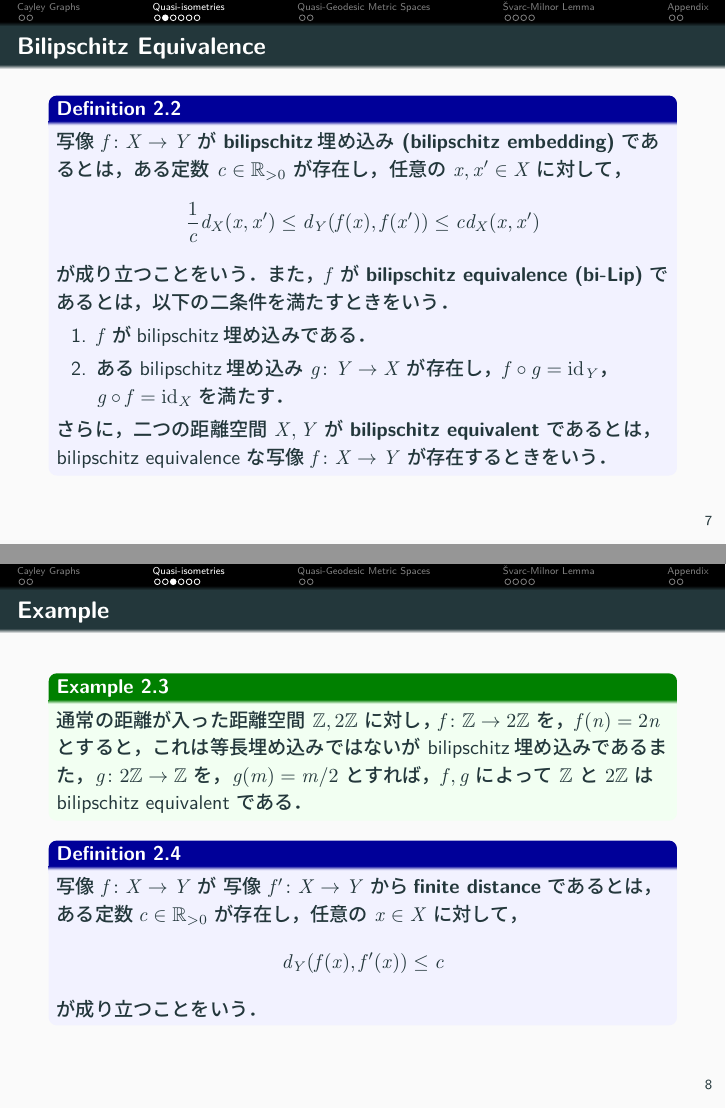
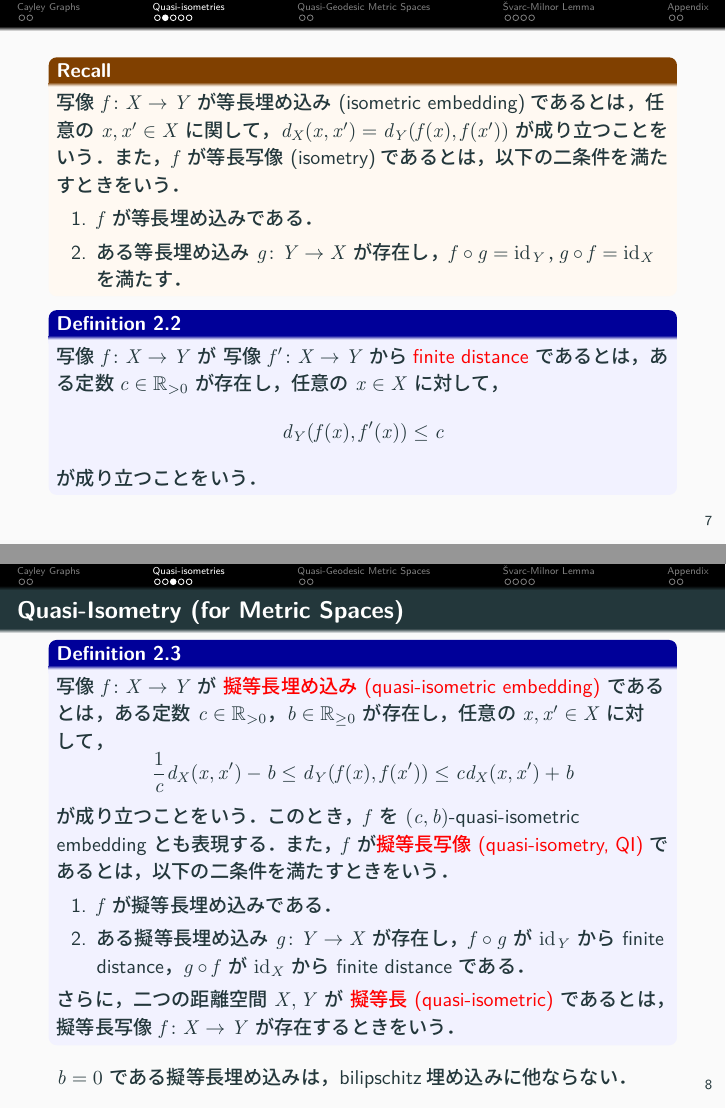
Before and after one commit to sugiyama-kazuki-19/soturon, LaTeX slides (slide/slide.tex): pages 7 and 8 of 22 before the commit and pages 7 and 8 of 21 after it, joined at a grey line. The pictures show the PDF file slide/slide.pdf that the author committed with the source.

Commit message:
2/14 14:14

```diff
--- a/slide/slide.tex
+++ b/slide/slide.tex
@@ -129,43 +130,33 @@
     \frametitle{Isometry}
     以下，$(X,d_X)$ を距離空間とし，省略して $X$ と表記する．
     \begin{dfn}
-        写像 $f\colon X\rightarrow Y$ が \textbf{等長埋め込み (isometric embedding)} であるとは，任意の $x,x^\prime\in X$ に関して，$$d_X(x,x^\prime)=d_Y(f(x),f(x^\prime))$$ が成り立つことをいう．また，$f$ が \textbf{等長写像 (isometry)} であるとは，以下の二条件を満たすときをいう．
+        写像 $f\colon X\rightarrow Y$ が \textcolor{red}{等長埋め込み (isometric embedding)} であるとは，任意の $x,x^\prime\in X$ に関して，$$d_X(x,x^\prime)=d_Y(f(x),f(x^\prime))$$ が成り立つことをいう．また，$f$ が \textcolor{red}{等長写像 (isometry)} であるとは，以下の二条件を満たすときをいう．
         \begin{enumerate}
         \item $f$ が等長埋め込みである．
         \item ある等長埋め込み $g\colon Y\rightarrow X$ が存在し，$f\circ g=\id_Y，g\circ f=\id_X$ を満たす．
         \end{enumerate}
-        さらに，二つの距離空間 $X,Y$ が \textbf{等長 (isometric)} であるとは，等長写像 $f\colon X\rightarrow Y$ が存在するときをいう．
+        さらに，二つの距離空間 $X,Y$ が \textcolor{red}{等長 (isometric)} であるとは，等長写像 $f\colon X\rightarrow Y$ が存在するときをいう．
     \end{dfn}
 \end{frame}
 
 \begin{frame}
-    \frametitle{Bilipschitz Equivalence}
+    \vspace{5mm}
+    \begin{rec}
+        写像 $f\colon X\rightarrow Y$ が等長埋め込み (isometric embedding)であるとは，任意の $x,x^\prime\in X$ に関して，$d_X(x,x^\prime)=d_Y(f(x),f(x^\prime))$ が成り立つことをいう．また，$f$ が等長写像 (isometry)であるとは，以下の二条件を満たすときをいう．
+        \begin{enumerate}
+        \item $f$ が等長埋め込みである．
+        \item ある等長埋め込み $g\colon Y\rightarrow X$ が存在し，$f\circ g=\id_Y，g\circ f=\id_X$ を満たす．
+        \end{enumerate}
+    \end{rec}
     \begin{dfn}
-        写像 $f\colon X\rightarrow Y$ が \textbf{bilipschitz埋め込み (bilipschitz embedding)} であるとは，ある定数 $c\in\mathbb{R}_{>0}$ が存在し，任意の $x,x^\prime\in X$ に対して，
-        $$\frac{1}{c}d_X(x,x^\prime)\leq d_Y(f(x),f(x^\prime))\leq cd_X(x,x^\prime)$$
-        が成り立つことをいう．また，$f$ が \textbf{bilipschitz equivalence (bi-Lip)} であるとは，以下の二条件を満たすときをいう．
-        \begin{enumerate}
-        \item $f$ がbilipschitz埋め込みである．
-        \item あるbilipschitz埋め込み $g\colon Y\rightarrow X$ が存在し，$f\circ g=\id_Y$，$g\circ f=\id_X$ を満たす．
-        \end{enumerate}
-        さらに，二つの距離空間 $X,Y$ が \textbf{bilipschitz equivalent} であるとは，bilipschitz equivalence な写像 $f\colon X\rightarrow Y$ が存在するときをいう．
-    \end{dfn}
-\end{frame}
-
-\begin{frame}
-    \frametitle{Example}
-    \begin{ex}
-        通常の距離が入った距離空間 $\mathbb{Z},2\mathbb{Z}$ に対し， $f\colon\mathbb{Z}\rightarrow 2\mathbb{Z}$ を，$f(n)=2n$ とすると，これは等長埋め込みではないが bilipschitz埋め込みであるまた，$g\colon2\mathbb{Z}\rightarrow \mathbb{Z}$ を，$g(m)=m/2$ とすれば，$f,g$ によって $\mathbb{Z}$ と $2\mathbb{Z}$ は bilipschitz equivalent である．
-    \end{ex}
-    \begin{dfn}
-        写像 $f\colon X\rightarrow Y$ が 写像 $f^\prime\colon X\rightarrow Y$ から\textbf{finite distance} であるとは，ある定数$c\in\mathbb{R}_{>0}$ が存在し，任意の $x\in X$ に対して，
+        写像 $f\colon X\rightarrow Y$ が 写像 $f^\prime\colon X\rightarrow Y$ から\textcolor{red}{finite distance} であるとは，ある定数$c\in\mathbb{R}_{>0}$ が存在し，任意の $x\in X$ に対して，
         $$d_Y(f(x),f^\prime(x))\leq c$$
 が成り立つことをいう．
     \end{dfn}
 \end{frame}
 
 \begin{frame}
-    \frametitle{Quasi-Isometry (Metric Space)}
+    \frametitle{Quasi-Isometry (for Metric Spaces)}
     \begin{dfn}
-        写像 $f\colon X\rightarrow Y$ が \textbf{擬等長埋め込み (quasi-isometric embedding)} であるとは，ある定数 $c\in\mathbb{R}_{>0}$，$b\in\mathbb{R}_{\geq0}$ が存在し，任意の $x,x^\prime\in X$ に対して，
+        写像 $f\colon X\rightarrow Y$ が \textcolor{red}{擬等長埋め込み (quasi-isometric embedding)} であるとは，ある定数 $c\in\mathbb{R}_{>0}$，$b\in\mathbb{R}_{\geq0}$ が存在し，任意の $x,x^\prime\in X$ に対して，
         $$\frac{1}{c}d_X(x,x^\prime)-b\leq d_Y(f(x),f(x^\prime))\leq cd_X(x,x^\prime)+b$$
@@ -175,12 +166,13 @@
         \item ある擬等長埋め込み $g\colon Y\rightarrow X$ が存在し，
         $f\circ g$ が $\id_Y$ から finite distance，$g\circ f$ が $\id_X$ から finite distance である．
         \end{enumerate}
-        さらに，二つの距離空間 $X,Y$ が \textbf{擬等長 (quasi-isometric)} であるとは，擬等長写像 $f\colon X\rightarrow Y$ が存在するときをいう．
+        さらに，二つの距離空間 $X,Y$ が \textcolor{red}{擬等長 (quasi-isometric)} であるとは，擬等長写像 $f\colon X\rightarrow Y$ が存在するときをいう．
     \end{dfn}
+    $b=0$ である擬等長埋め込みは，bilipschitz埋め込みに他ならない．
 \end{frame}
 
 \begin{frame}
-    \frametitle{Example}
+    \vspace{5mm}
     \begin{ex}
         通常の距離が入った距離空間 $\mathbb{R},\mathbb{Z}$ に対し， $f\colon\mathbb{R}\rightarrow\mathbb{Z}$ を，$f(x)=\lfloor x \rfloor$ と定めると，これは bilipschitz embedding ではないが，擬等長埋め込みである．また，$\mathbb{Z}$ から $\mathbb{R}$ への包含写像を考えると，$f$ と包含写像によって $\mathbb{Z}$ と $\mathbb{R}$ は擬等長である．
     \end{ex}
@@ -198,12 +190,12 @@
     \begin{dfn}
-        $G$ を有限生成群としたとき，$G$ が距離空間 $X$ に \textbf{bilipschitz equivalent} であるとは，$G$ のある有限な生成系 $S$ がとれ，距離空間 $(G,d_S)$ と $X$ が (先ほど定義した) bilipschitz equivalent であることをいう．\\
+        $G$ を有限生成群としたとき，$G$ が距離空間 $X$ に \textcolor{red}{bilipschitz equivalent} であるとは，$G$ のある有限な生成系 $S$ がとれ，距離空間 $(G,d_S)$ と $X$ が (先ほど定義した) bilipschitz equivalent であることをいう．\\
 
-        また，$G$ が $X$ に \textbf{擬等長 (quasi-isometric)} であるとは，ある有限な生成系 $S$ がとれ，距離空間 $(G,d_S)$ と $X$ が (先ほど定義した)擬等長であることをいう．
+        また，$G$ が $X$ に \textcolor{red}{擬等長 (quasi-isometric)} であるとは，ある有限な生成系 $S$ がとれ，距離空間 $(G,d_S)$ と $X$ が (先ほど定義した)擬等長であることをいう．
     \end{dfn}
     群 $G$ の生成系 $S$ が有限であることに注意．
 
     \begin{prop}
-        $S$,$S^\prime$ をともに群 $G$ の有限な生成系としたとき，距離空間 $(G,d_S)$ が距離空間 $(X,d_X)$ と $f$ で bilipschitz equivalent ならば，$(G,d_{S^\prime})$ と $(X,d_X)$ も $f$ で bilipschitz equivalent である．
+        $S$,$S^\prime$ をともに群 $G$ の有限な生成系としたとき，距離空間 $(G,d_S)$ が距離空間 $(X,d_X)$ と bilipschitz equivalent ならば，$(G,d_{S^\prime})$ と $(X,d_X)$ も bilipschitz equivalent である．
     \end{prop}
 \end{frame}
 
@@ -252,5 +244,5 @@
     \begin{enumerate}
-    \item[(a)] $\diam B\coloneqq\underset{x,y\in B}{\sup}d(x,y)<\infty,$
+    \item[(a)] $\diam B\coloneqq\underset{x,y\in B}{\sup}d_X(x,y)<\infty,$
     \item[(b)] $\bigcup_{g\in G}g\cdot B=X,$
     \item[(c)] 集合 $S\coloneqq\{g\in G\mid g\cdot B^\prime \cap B^\prime \neq \emptyset\}$ が有限
     \end{enumerate}
@@ -259,25 +251,25 @@
     \item $S$ は $G$ の有限生成系であり，\label{S_is_generating_set}
     \item $G$ と $X$ は擬等長である．\label{G~X}
     \end{enumerate}
-    ただし，$B^\prime \coloneqq\{x\in X\mid y\in B，d_X(x,y)\leq 2bc+b\}$ と定める．
+    ただし，$B^\prime \coloneqq\{x\in X\mid y\in B，d_X(x,y)\leq 2bc^\prime+b^\prime\}$ と定める．
     \end{lem}
 \end{frame}
 
 \begin{frame}
-    \frametitle{Example}
+    \vspace{3mm}
     \begin{ex}
-        群 $\mathbb{Z}^2$ の，距離空間 $\mathbb{R}^2$ への群作用を考えると，$\mathbb{Z}^2$ は $\mathbb{R}^2$ と擬等長である．
+        群 $\mathbb{Z}^2$ の，距離空間 $\mathbb{R}^2$ への自然な群作用を考えると，$\mathbb{Z}^2$ は $\mathbb{R}^2$ と擬等長である．
     \end{ex}
-
+    $B=\{(x,y)\in\mathbb{R}^2\mid -1/2\leq x \leq 1/2，-1/2\leq y\leq 1/2\}$
     \begin{columns}
         \begin{column}{0.40\textwidth}
-            \begin{rem}
+            \begin{rec}
                 \begin{enumerate}
                 \item[(a)] $\diam B<\infty$
                 \item[(b)] $\bigcup_{g\in G}g\cdot B=X$
                 \item[(c)] $S=\{g\in G\mid g\cdot B^\prime \cap B^\prime \neq \emptyset\}$
                 \end{enumerate}
-            \end{rem}
+            \end{rec}
         \end{column}
         \begin{column}{0.60\textwidth}
             \begin{center}
@@ -292,3 +284,7 @@
 
 \begin{frame}
     \frametitle{Švarc-Milnor Lemma II}
+
+    \begin{rec}
+    $(c,b)$-擬測地的な距離空間 $X$ 上に $(c^\prime,b^\prime)$-擬等長な群作用があるとする．ある部分集合 $B\subset X$ が存在し以下の三条件を満たすならば，$S$ は $G$ の有限生成系であり$G$ と $X$ は擬等長である：\\
+    (a) $\diam B\coloneqq\underset{x,y\in B}{\sup}d_X(x,y)<\infty,$
```
Also changed, not shown: slide/slide.pdf, slide/slide.tex (37 more changed lines), 8 other files.
